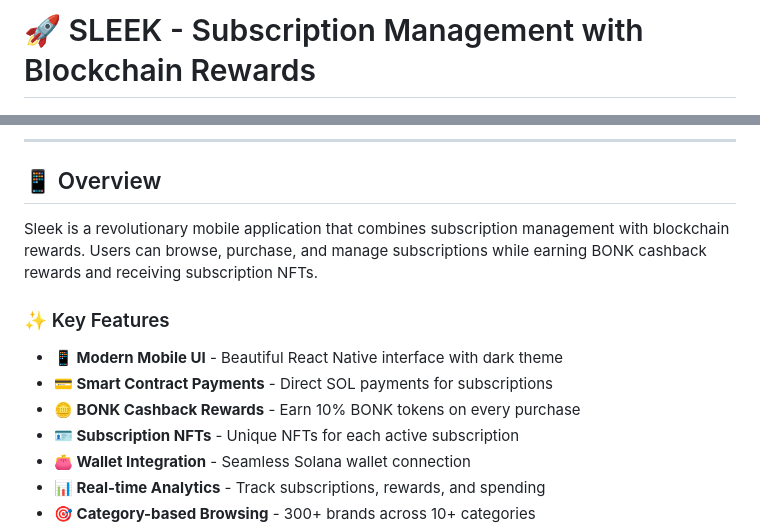
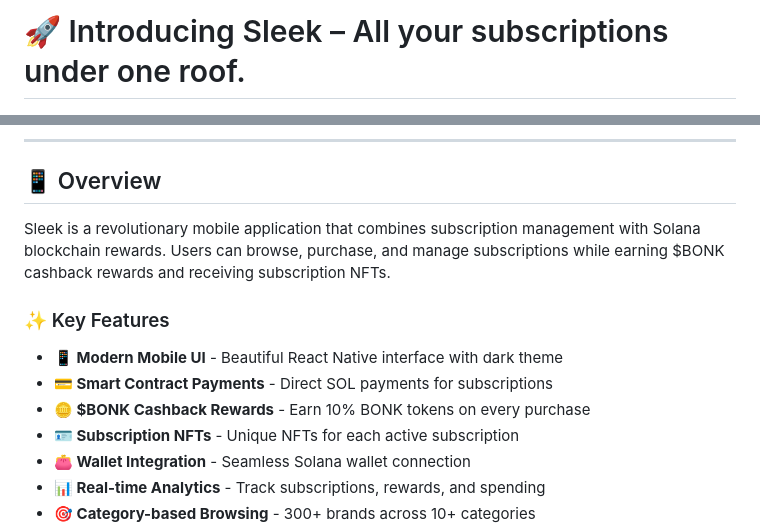
Before and after one commit to Sleek-Labs/Sleek-app, a Markdown page: README.md, 2 parts joined by grey strips. GitHub-like rendering.

```diff
--- a/README.md
+++ b/README.md
@@ -1,4 +1,4 @@
-# 🚀 SLEEK - Subscription Management with Blockchain Rewards
+# 🚀 Introducing Sleek – All your subscriptions under one roof.
 
 <div align="center">
   <img src="assets/images/logoint.png" alt="Sleek Logo" width="200"/>
@@ -16,13 +16,13 @@
 
 ## 📱 Overview
 
-Sleek is a revolutionary mobile application that combines subscription management with blockchain rewards. Users can browse, purchase, and manage subscriptions while earning BONK cashback rewards and receiving subscription NFTs.
+Sleek is a revolutionary mobile application that combines subscription management with Solana blockchain rewards. Users can browse, purchase, and manage subscriptions while earning $BONK cashback rewards and receiving subscription NFTs.
 
 ### ✨ Key Features
 
 - **📱 Modern Mobile UI** - Beautiful React Native interface with dark theme
 - **💳 Smart Contract Payments** - Direct SOL payments for subscriptions
-- **🪙 BONK Cashback Rewards** - Earn 10% BONK tokens on every purchase
+- **🪙 $BONK Cashback Rewards** - Earn 10% BONK tokens on every purchase
 - **🪪 Subscription NFTs** - Unique NFTs for each active subscription
 - **👛 Wallet Integration** - Seamless Solana wallet connection
 - **📊 Real-time Analytics** - Track subscriptions, rewards, and spending
```
Also changed, not shown: other parts of README.md (+4 -4 lines).
